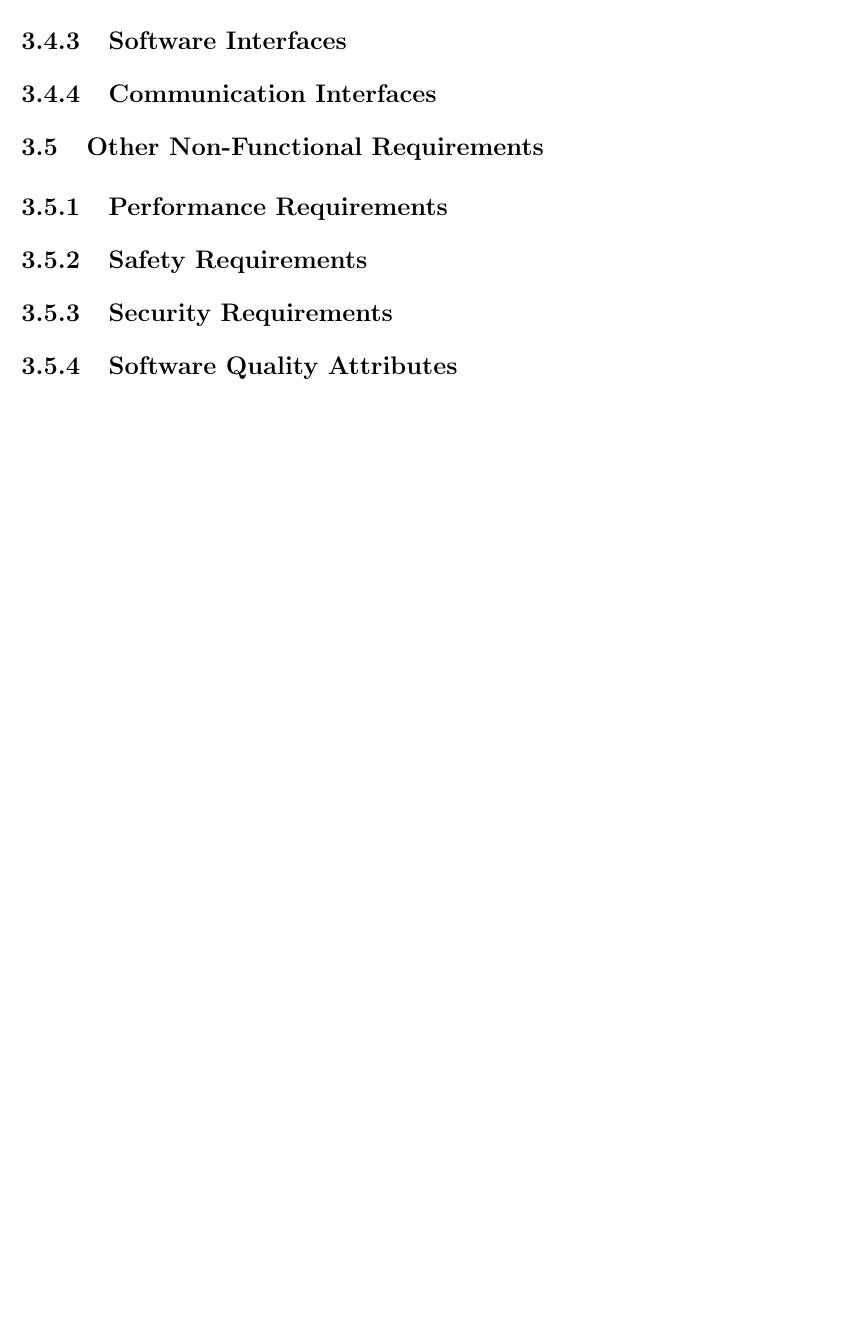
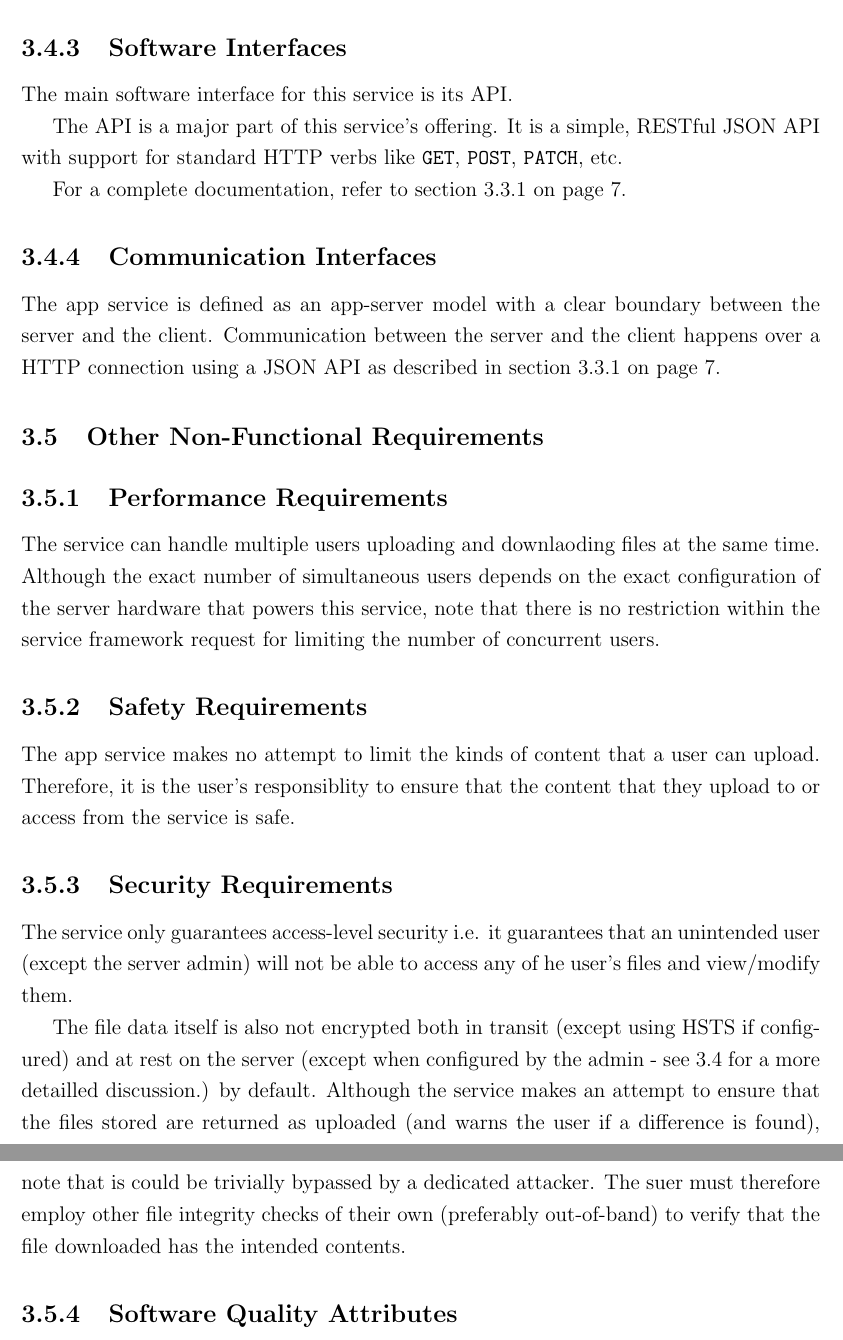
Before and after one commit to BoseVJeff/full_stack_php_web, a LaTeX document (docs/srs.tex): part of page 15 of 21 before the commit and two parts of pages 16 and 17 of 23 after it, the two joined at a grey line, cut so that both start at the same text, the shorter picture padded with empty space. Compiled offline with pdfLaTeX.

Commit message:
Added more details to SRS

```diff
--- a/docs/srs.tex
+++ b/docs/srs.tex
@@ -430,11 +452,28 @@ The information for each endpoint is defined as follows:
 \subsection{Software Interfaces}
+The main software interface for this service is its API.
+
+The API is a major part of this service's offering.
+It is a simple, RESTful JSON API with support for standard HTTP verbs like \texttt{GET}, \texttt{POST}, \texttt{PATCH}, etc.
+
+For a complete documentation, refer to section \ref{ssec:api_access} on page \pageref{ssec:api_access}.
 \subsection{Communication Interfaces}
+The app service is defined as an app-server model with a clear boundary between the server and the client.
+Communication between the server and the client happens over a HTTP connection using a JSON API as described in section \ref{ssec:api_access} on page \pageref{ssec:api_access}.
 
 \section{Other Non-Functional Requirements}\label{sec:other_non_functional_requirements}
 
 \subsection{Performance Requirements}
+The service can handle multiple users uploading and downlaoding files at the same time.
+Although the exact number of simultaneous users depends on the exact configuration of the server hardware that powers this service, note that there is no restriction within the service framework request for limiting the number of concurrent users.
 \subsection{Safety Requirements}
+The app service makes no attempt to limit the kinds of content that a user can upload.
+Therefore, it is the user's responsiblity to ensure that the content that they upload to or access from the service is safe.
 \subsection{Security Requirements}
+The service only guarantees access-level security i.e. it guarantees that an unintended user (except the server admin) will not be able to access any of he user's files and view/modify them.
+
+The file data itself is also not encrypted both in transit (except using HSTS if configured) and at rest on the server (except when configured by the admin - see \ref{sec:external_interface_requirements} for a more detailled discussion.) by default.
+Although the service makes an attempt to ensure that the files stored are returned as uploaded (and warns the user if a difference is found), note that is could be trivially bypassed by a dedicated attacker.
+The suer must therefore employ other file integrity checks of their own (preferably out-of-band) to verify that the file downloaded has the intended contents.
 \subsection{Software Quality Attributes}
 
 \section{Other Requirements}
```
Also changed, not shown: docs/srs.pdf, docs/srs.tex (24 more changed lines).
